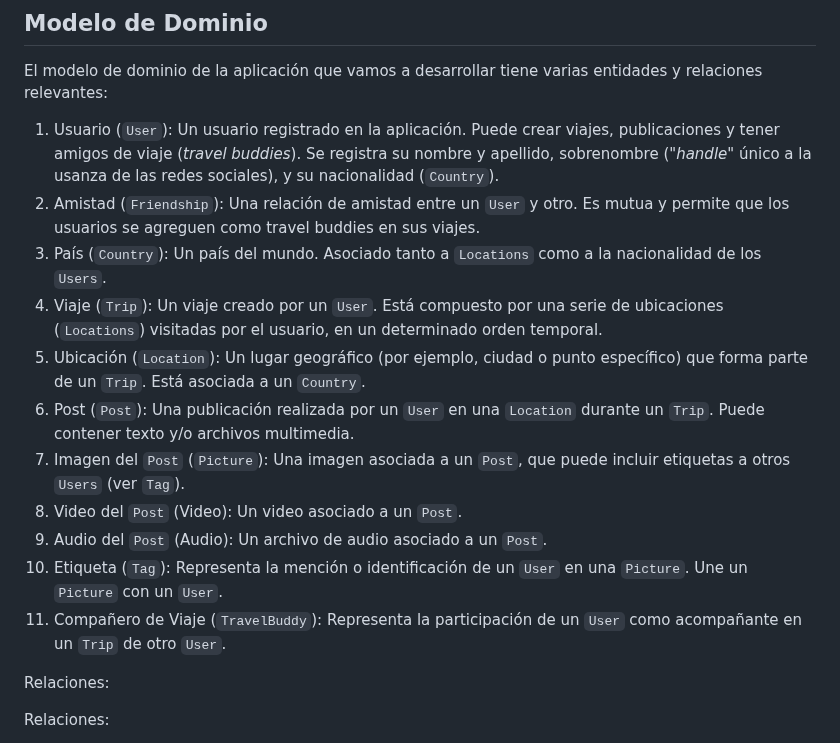
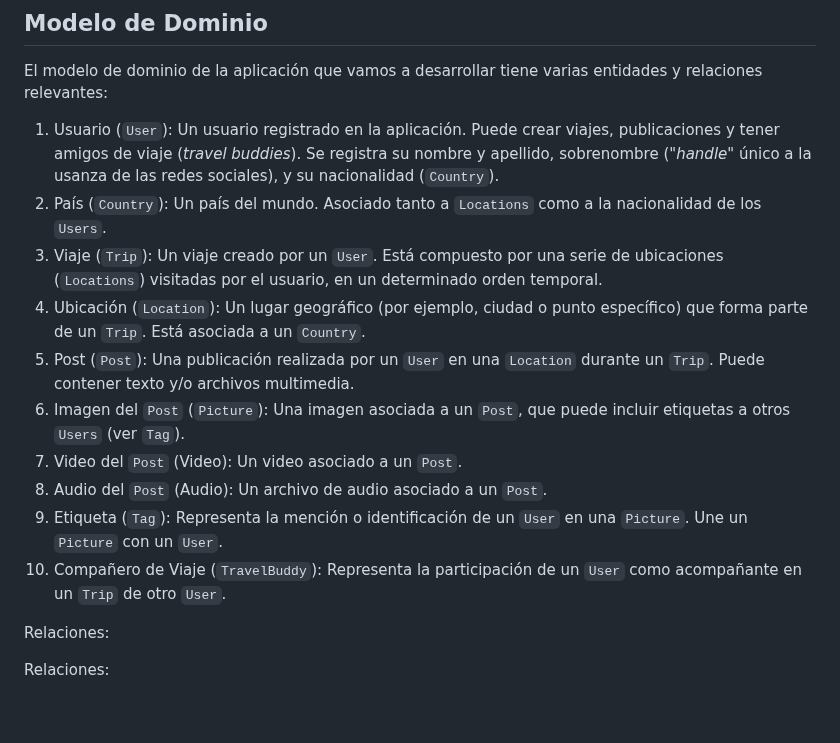
Before and after one commit to Aplicaciones-Moviles-202520/project-base, a Markdown page: README.md, the part around the change. Rendered like a GitHub page; blank space fills up the shorter version.

Commit message:
Fixed inconsistent domain model description (dropped Friendship).

```diff
--- a/README.md
+++ b/README.md
@@ -17,16 +17,15 @@ Para actualizar el código base del proyecto de acuerdo a los anuncios de los pr
 El modelo de dominio de la aplicación que vamos a desarrollar tiene varias entidades y relaciones relevantes:
 
 1. Usuario (`User`): Un usuario registrado en la aplicación. Puede crear viajes, publicaciones y tener amigos de viaje (_travel buddies_). Se registra su nombre y apellido, sobrenombre ("_handle_" único a la usanza de las redes sociales), y su nacionalidad (`Country`).
-2. Amistad (`Friendship`): Una relación de amistad entre un `User` y otro. Es mutua y permite que los usuarios se agreguen como travel buddies en sus viajes.
-3. País (`Country`): Un país del mundo. Asociado tanto a `Locations` como a la nacionalidad de los `Users`.
-4. Viaje (`Trip`): Un viaje creado por un `User`. Está compuesto por una serie de ubicaciones (`Locations`) visitadas por el usuario, en un determinado orden temporal.
-5. Ubicación (`Location`): Un lugar geográfico (por ejemplo, ciudad o punto específico) que forma parte de un `Trip`. Está asociada a un `Country`.
-6. Post (`Post`): Una publicación realizada por un `User` en una `Location` durante un `Trip`. Puede contener texto y/o archivos multimedia.
-7. Imagen del `Post` (`Picture`): Una imagen asociada a un `Post`, que puede incluir etiquetas a otros `Users` (ver `Tag`).
-8. Video del `Post` (Video): Un video asociado a un `Post`.
-9. Audio del `Post` (Audio): Un archivo de audio asociado a un `Post`.
-10. Etiqueta (`Tag`): Representa la mención o identificación de un `User` en una `Picture`. Une un `Picture` con un `User`.
-11. Compañero de Viaje (`TravelBuddy`): Representa la participación de un `User` como acompañante en un `Trip` de otro `User`.
+2. País (`Country`): Un país del mundo. Asociado tanto a `Locations` como a la nacionalidad de los `Users`.
+3. Viaje (`Trip`): Un viaje creado por un `User`. Está compuesto por una serie de ubicaciones (`Locations`) visitadas por el usuario, en un determinado orden temporal.
+4. Ubicación (`Location`): Un lugar geográfico (por ejemplo, ciudad o punto específico) que forma parte de un `Trip`. Está asociada a un `Country`.
+5. Post (`Post`): Una publicación realizada por un `User` en una `Location` durante un `Trip`. Puede contener texto y/o archivos multimedia.
+6. Imagen del `Post` (`Picture`): Una imagen asociada a un `Post`, que puede incluir etiquetas a otros `Users` (ver `Tag`).
+7. Video del `Post` (Video): Un video asociado a un `Post`.
+8. Audio del `Post` (Audio): Un archivo de audio asociado a un `Post`.
+9. Etiqueta (`Tag`): Representa la mención o identificación de un `User` en una `Picture`. Une un `Picture` con un `User`.
+10. Compañero de Viaje (`TravelBuddy`): Representa la participación de un `User` como acompañante en un `Trip` de otro `User`.
 
 Relaciones:
 
```
